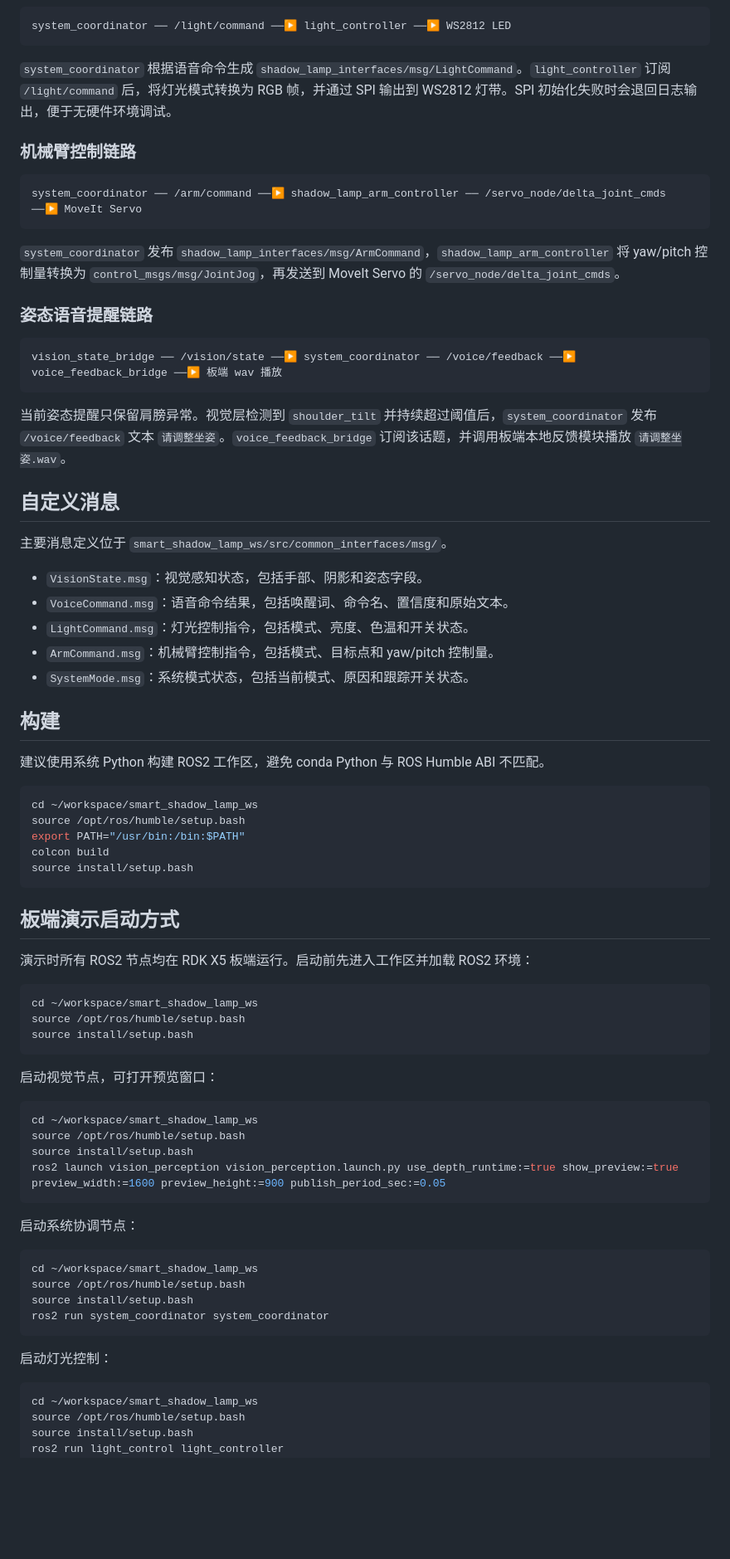
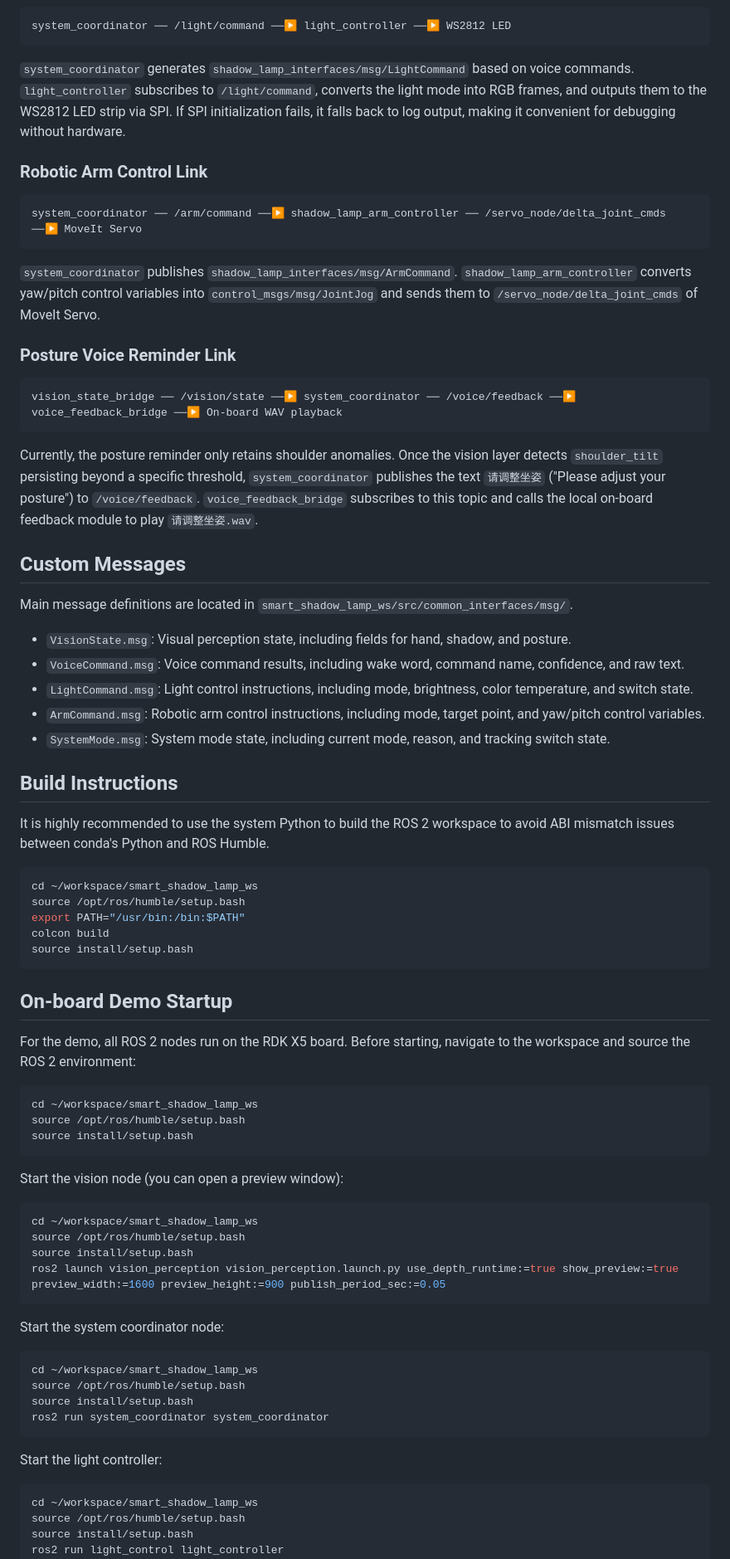
Before and after one commit to Aurora-0419/light, a Markdown page: README.md, the part around one of its changes. Shown at 83% size. GitHub-like rendering; blank space fills up the shorter version.

Commit message:
Translate and update README.md content
Translate README content from Chinese to English and update sections for clarity.

````diff
--- a/README.md
+++ b/README.md
@@ -67,37 +67,37 @@ voice_command_bridge ── /voice/command ──▶ system_coordinator
 system_coordinator ── /light/command ──▶ light_controller ──▶ WS2812 LED
 ```
 
-`system_coordinator` 根据语音命令生成 `shadow_lamp_interfaces/msg/LightCommand`。`light_controller` 订阅 `/light/command` 后，将灯光模式转换为 RGB 帧，并通过 SPI 输出到 WS2812 灯带。SPI 初始化失败时会退回日志输出，便于无硬件环境调试。
+`system_coordinator` generates `shadow_lamp_interfaces/msg/LightCommand` based on voice commands. `light_controller` subscribes to `/light/command`, converts the light mode into RGB frames, and outputs them to the WS2812 LED strip via SPI. If SPI initialization fails, it falls back to log output, making it convenient for debugging without hardware.
 
-### 机械臂控制链路
+### Robotic Arm Control Link
 
 ```text
 system_coordinator ── /arm/command ──▶ shadow_lamp_arm_controller ── /servo_node/delta_joint_cmds ──▶ MoveIt Servo
 ```
 
-`system_coordinator` 发布 `shadow_lamp_interfaces/msg/ArmCommand`，`shadow_lamp_arm_controller` 将 yaw/pitch 控制量转换为 `control_msgs/msg/JointJog`，再发送到 MoveIt Servo 的 `/servo_node/delta_joint_cmds`。
+`system_coordinator` publishes `shadow_lamp_interfaces/msg/ArmCommand`. `shadow_lamp_arm_controller` converts yaw/pitch control variables into `control_msgs/msg/JointJog` and sends them to `/servo_node/delta_joint_cmds` of MoveIt Servo.
 
-### 姿态语音提醒链路
+### Posture Voice Reminder Link
 
 ```text
-vision_state_bridge ── /vision/state ──▶ system_coordinator ── /voice/feedback ──▶ voice_feedback_bridge ──▶ 板端 wav 播放
+vision_state_bridge ── /vision/state ──▶ system_coordinator ── /voice/feedback ──▶ voice_feedback_bridge ──▶ On-board WAV playback
 ```
 
-当前姿态提醒只保留肩膀异常。视觉层检测到 `shoulder_tilt` 并持续超过阈值后，`system_coordinator` 发布 `/voice/feedback` 文本 `请调整坐姿`。`voice_feedback_bridge` 订阅该话题，并调用板端本地反馈模块播放 `请调整坐姿.wav`。
+Currently, the posture reminder only retains shoulder anomalies. Once the vision layer detects `shoulder_tilt` persisting beyond a specific threshold, `system_coordinator` publishes the text `请调整坐姿` ("Please adjust your posture") to `/voice/feedback`. `voice_feedback_bridge` subscribes to this topic and calls the local on-board feedback module to play `请调整坐姿.wav`.
 
-## 自定义消息
+## Custom Messages
 
-主要消息定义位于 `smart_shadow_lamp_ws/src/common_interfaces/msg/`。
+Main message definitions are located in `smart_shadow_lamp_ws/src/common_interfaces/msg/`.
 
-- `VisionState.msg`：视觉感知状态，包括手部、阴影和姿态字段。
-- `VoiceCommand.msg`：语音命令结果，包括唤醒词、命令名、置信度和原始文本。
-- `LightCommand.msg`：灯光控制指令，包括模式、亮度、色温和开关状态。
-- `ArmCommand.msg`：机械臂控制指令，包括模式、目标点和 yaw/pitch 控制量。
-- `SystemMode.msg`：系统模式状态，包括当前模式、原因和跟踪开关状态。
+- `VisionState.msg`: Visual perception state, including fields for hand, shadow, and posture.
+- `VoiceCommand.msg`: Voice command results, including wake word, command name, confidence, and raw text.
+- `LightCommand.msg`: Light control instructions, including mode, brightness, color temperature, and switch state.
+- `ArmCommand.msg`: Robotic arm control instructions, including mode, target point, and yaw/pitch control variables.
+- `SystemMode.msg`: System mode state, including current mode, reason, and tracking switch state.
 
-## 构建
+## Build Instructions
 
-建议使用系统 Python 构建 ROS2 工作区，避免 conda Python 与 ROS Humble ABI 不匹配。
+It is highly recommended to use the system Python to build the ROS 2 workspace to avoid ABI mismatch issues between conda's Python and ROS Humble.
 
 ```bash
 cd ~/workspace/smart_shadow_lamp_ws
@@ -107,9 +107,9 @@ colcon build
 source install/setup.bash
 ```
 
-## 板端演示启动方式
+## On-board Demo Startup
 
-演示时所有 ROS2 节点均在 RDK X5 板端运行。启动前先进入工作区并加载 ROS2 环境：
+For the demo, all ROS 2 nodes run on the RDK X5 board. Before starting, navigate to the workspace and source the ROS 2 environment:
 
 ```bash
 cd ~/workspace/smart_shadow_lamp_ws
@@ -117,7 +117,7 @@ source /opt/ros/humble/setup.bash
 source install/setup.bash
 ```
 
-启动视觉节点，可打开预览窗口：
+Start the vision node (you can open a preview window):
 
 ```bash
 cd ~/workspace/smart_shadow_lamp_ws
@@ -126,7 +126,7 @@ source install/setup.bash
 ros2 launch vision_perception vision_perception.launch.py use_depth_runtime:=true show_preview:=true preview_width:=1600 preview_height:=900 publish_period_sec:=0.05
 ```
 
-启动系统协调节点：
+Start the system coordinator node:
 
 ```bash
 cd ~/workspace/smart_shadow_lamp_ws
@@ -135,7 +135,7 @@ source install/setup.bash
 ros2 run system_coordinator system_coordinator
 ```
 
-启动灯光控制：
+Start the light controller:
 
 ```bash
 cd ~/workspace/smart_shadow_lamp_ws
````
Also changed, not shown: other parts of README.md (+41 -41 lines).
